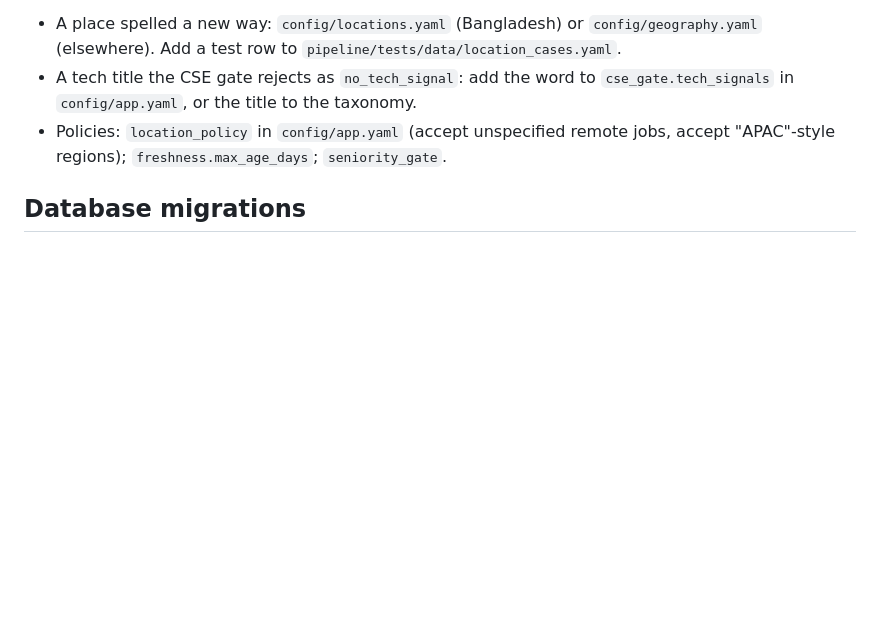
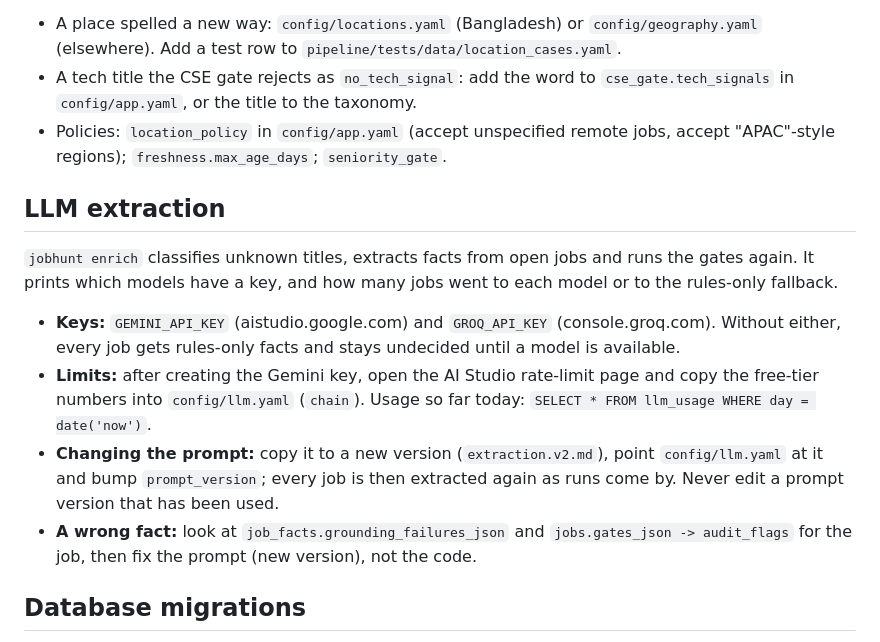
Before and after one commit to sakib-101-git/job-hunt, a Markdown page: docs/RUNBOOK.md, the part around the change. Rendered like a GitHub page; blank space fills up the shorter version.

```diff
--- a/docs/RUNBOOK.md
+++ b/docs/RUNBOOK.md
@@ -195,6 +195,25 @@ Tuning is data, not code:
 - Policies: `location_policy` in `config/app.yaml` (accept unspecified remote jobs,
   accept "APAC"-style regions); `freshness.max_age_days`; `seniority_gate`.
 
+## LLM extraction
+
+`jobhunt enrich` classifies unknown titles, extracts facts from open jobs and
+runs the gates again. It prints which models have a key, and how many jobs went
+to each model or to the rules-only fallback.
+
+- **Keys:** `GEMINI_API_KEY` (aistudio.google.com) and `GROQ_API_KEY`
+  (console.groq.com). Without either, every job gets rules-only facts and stays
+  undecided until a model is available.
+- **Limits:** after creating the Gemini key, open the AI Studio rate-limit page
+  and copy the free-tier numbers into `config/llm.yaml` (`chain`). Usage so far
+  today: `SELECT * FROM llm_usage WHERE day = date('now')`.
+- **Changing the prompt:** copy it to a new version (`extraction.v2.md`), point
+  `config/llm.yaml` at it and bump `prompt_version`; every job is then extracted
+  again as runs come by. Never edit a prompt version that has been used.
+- **A wrong fact:** look at `job_facts.grounding_failures_json` and
+  `jobs.gates_json -> audit_flags` for the job, then fix the prompt (new version),
+  not the code.
+
 ## Database migrations
 
 Migrations live in `migrations/` and are shared: wrangler applies them to D1 and
```
Also changed, not shown: docs/DECISIONS.md (+65 -0 lines).
